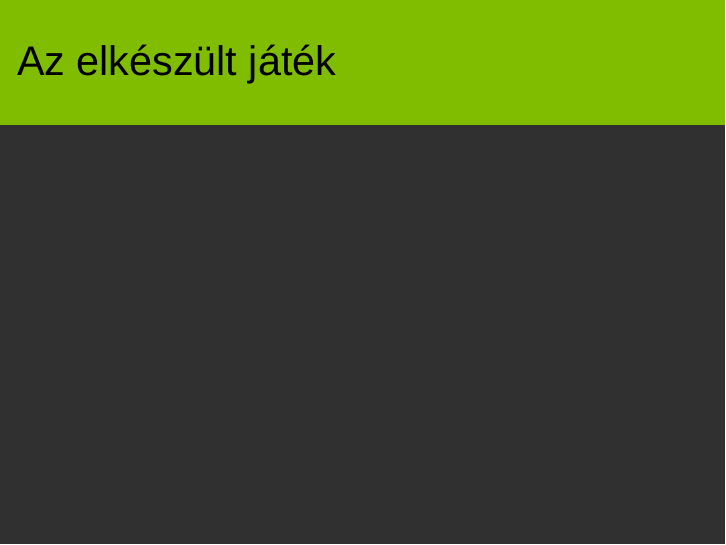
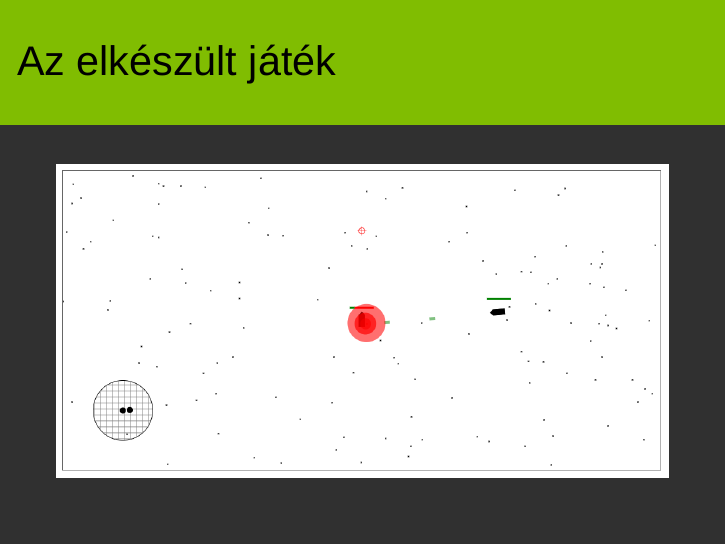
Before and after one commit to madbence/viauml01-docs, LaTeX slides (slides.tex): page 9 of 10. Compiled offline with XeLaTeX; a missing font is replaced by an installed copy or a similar font.

Commit message:
feat: add screenshot

```diff
--- a/slides.tex
+++ b/slides.tex
@@ -94,6 +94,7 @@
   \end{frame}
   \begin{frame}
     \frametitle{Az elkészült játék}
+    \includegraphics[width=\textwidth]{figures/screenshot}
   \end{frame}
   \begin{frame}
     \frametitle{Köszönöm a figyelmet!}
```
Also changed, not shown: figures/screenshot.png (added).
